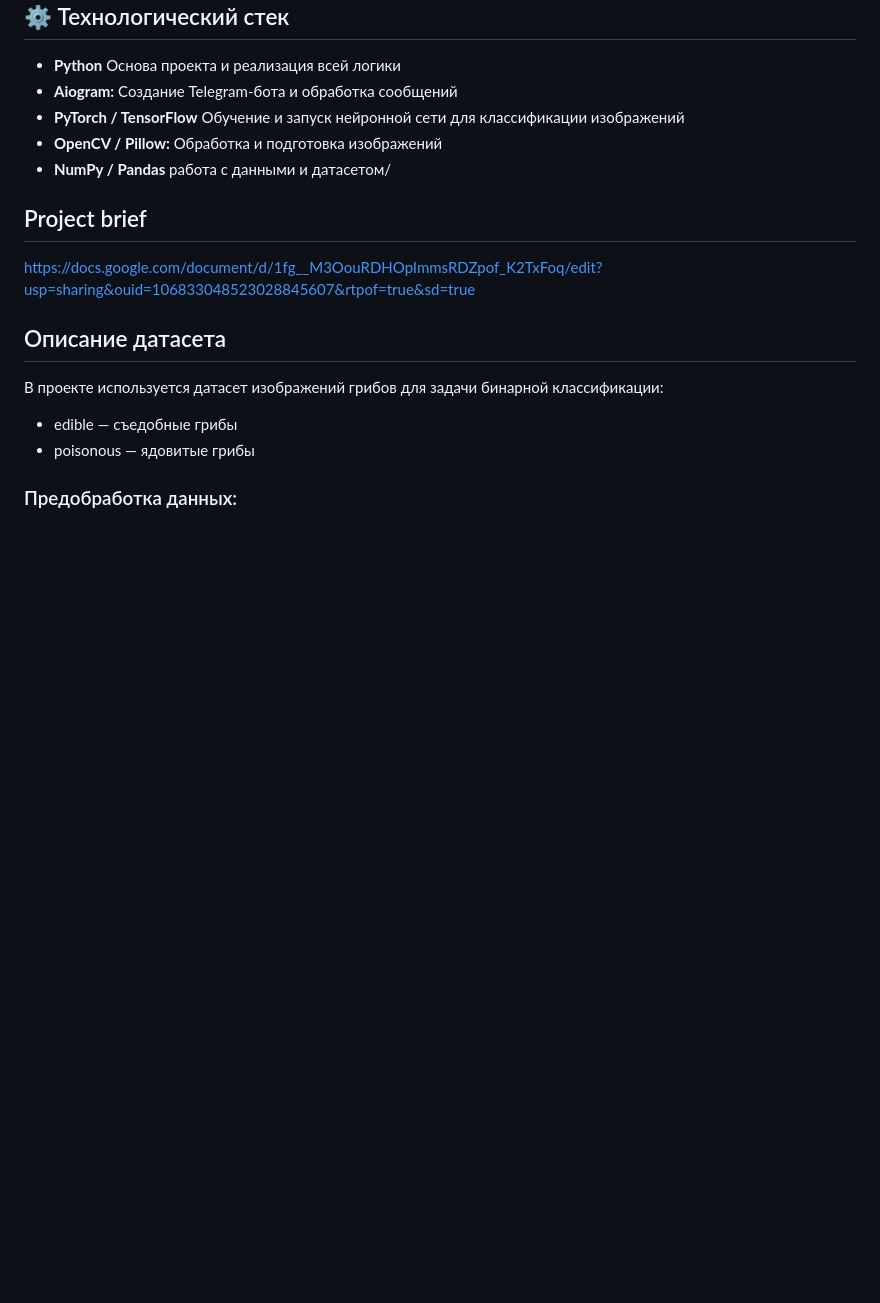
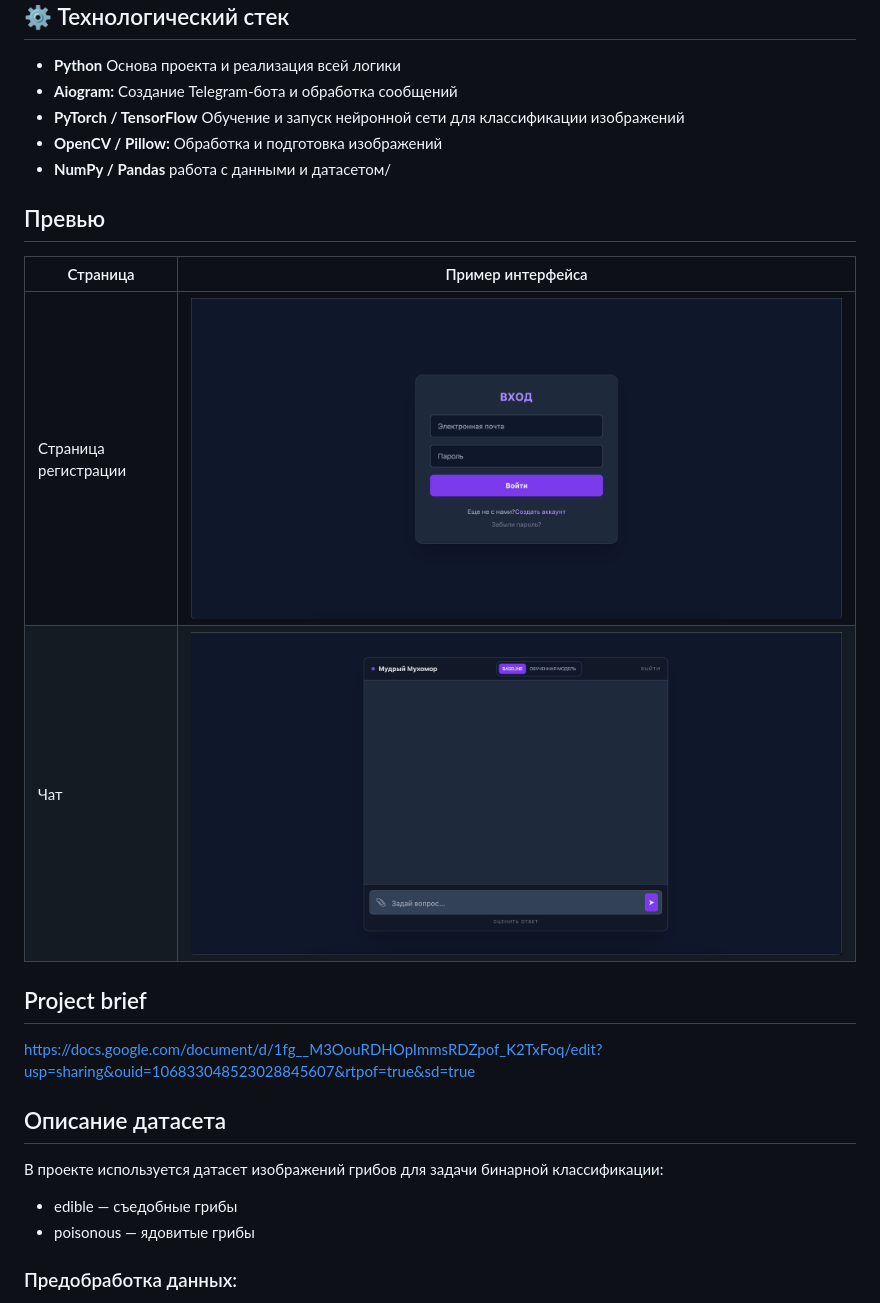
Before and after one commit to Ivan24-wq/AI-model, a Markdown page: README.md, the part around the change. Rendered like a GitHub page; pictures changed too: photo/1.png (added), photo/2.png (added); blank space fills up the shorter version.

```diff
--- a/README.md
+++ b/README.md
@@ -44,6 +44,12 @@
 - **OpenCV / Pillow:** Обработка и подготовка изображений
 - **NumPy / Pandas** работа с данными и датасетом/
 
+## Превью
+| Страница  | Пример интерфейса             |
+|-----------|-------------------------------|
+| Страница регистрации   | ![Auth Page](photo/1.png)      |
+| Чат | ![Chat](photo/2.png)   |
+
 ## Project brief
 
 https://docs.google.com/document/d/1fg__M3OouRDHOpImmsRDZpof_K2TxFoq/edit?usp=sharing&ouid=106833048523028845607&rtpof=true&sd=true
```
Also changed, not shown: 1 other file.
